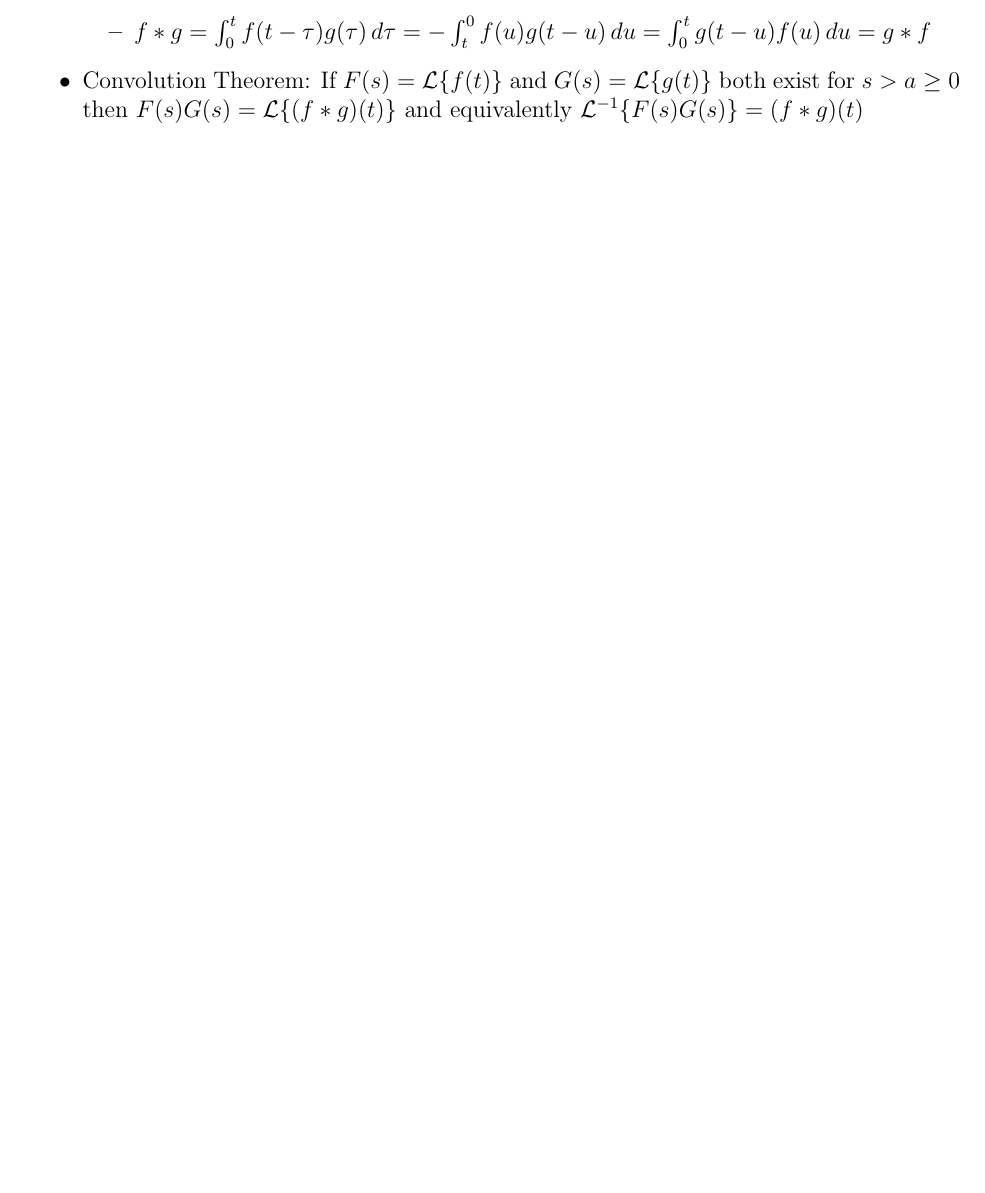
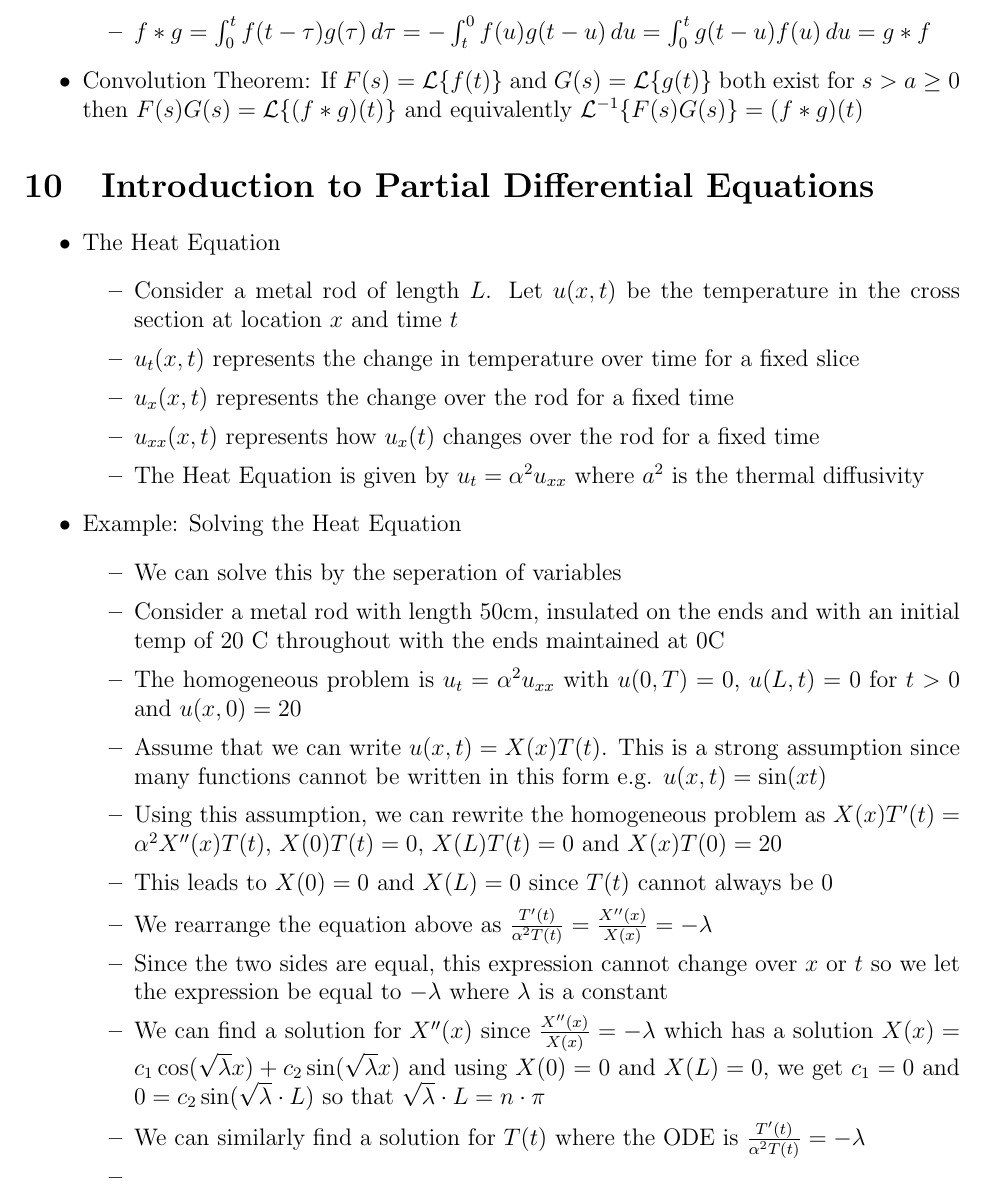
Before and after one commit to ahmadkaleem123/MAT292-Notes, a LaTeX document (notes.tex): part of page 7 of 7, cut so that both start at the same text, the shorter picture padded with empty space. Compiled offline with pdfLaTeX.

Commit message:
thurs lec

```diff
--- a/notes.tex
+++ b/notes.tex
@@ -199,5 +199,29 @@ Every solution of the non homogeneous problem can be written as a solution of th
     \item Convolution Theorem: If $F(s) = \mathcal{L} \{ f(t) \}$ and $G(s) = \mathcal{L} \{ g(t) \}$ both exist for $s > a \geq 0$ then $F(s) G(s) = \mathcal{L} \{ (f*g) (t) \}$ and equivalently $\mathcal{L}^{-1} \{ F(s) G(s) \} = (f * g) (t)$
 \end{itemize}
 
+\section{Introduction to Partial Differential Equations}
+
+\begin{itemize}
+    \item The Heat Equation \begin{itemize}
+        \item Consider a metal rod of length $L$. Let $u(x,t)$ be the temperature in the cross section at location $x$ and time $t$
+        \item $u_t(x,t)$ represents the change in temperature over time for a fixed slice
+        \item $u_x(x,t)$ represents the change over the rod for a fixed time
+        \item $u_{xx}(x,t)$ represents how $u_x(t)$ changes over the rod for a fixed time
+        \item The Heat Equation is given by $u_t = \alpha^2 u_{xx}$ where $a^2$ is the thermal diffusivity
+    \end{itemize}
+    \item Example: Solving the Heat Equation \begin{itemize}
+        \item We can solve this by the seperation of variables
+        \item Consider a metal rod with length 50cm, insulated on the ends and with an initial temp of 20 C throughout with the ends maintained at 0C
+        \item The homogeneous problem is $u_t = \alpha^2 u_{xx}$ with $u(0, T) = 0$, $u(L,t) = 0$ for $t>0$ and $u(x,0) = 20$
+        \item Assume that we can write $u(x,t) = X(x) T(t)$. This is a strong assumption since many functions cannot be written in this form e.g. $u(x,t) = \sin (xt)$
+        \item Using this assumption, we can rewrite the homogeneous problem as $X(x) T'(t) = \alpha^2 X''(x) T(t)$, $X(0)T(t) = 0$, $X(L)T(t) = 0$ and $X(x)T(0) = 20$
+        \item This leads to $X(0) = 0$ and $X(L) = 0$ since $T(t)$ cannot always be 0
+        \item We rearrange the equation above as $\frac{T'(t)}{\alpha^2 T(t)} = \frac{X''(x)}{X(x)} = - \lambda$
+        \item Since the two sides are equal, this expression cannot change over $x$ or $t$ so we let the expression be equal to $- \lambda$ where $\lambda$ is a constant
+        \item We can find a solution for $X''(x)$ since $\frac{X''(x)}{X(x)} = - \lambda$ which has a solution $X(x) = c_1 \cos (\sqrt{\lambda} x) + c_2 \sin (\sqrt{\lambda} x)$ and using $X(0) = 0$ and $X(L) = 0$, we get $c_1 =0$ and $0 = c_2 \sin (\sqrt{\lambda} \cdot L)$ so that $\sqrt{\lambda} \cdot L = n \cdot \pi$
+        \item We can similarly find a solution for $T(t)$ where the ODE is $\frac{T'(t)}{\alpha^2 T(t)} = - \lambda$
+        \item
+    \end{itemize}
+\end{itemize}
 
 \end{document}
```
Also changed, not shown: notes.pdf, 2 other files.
